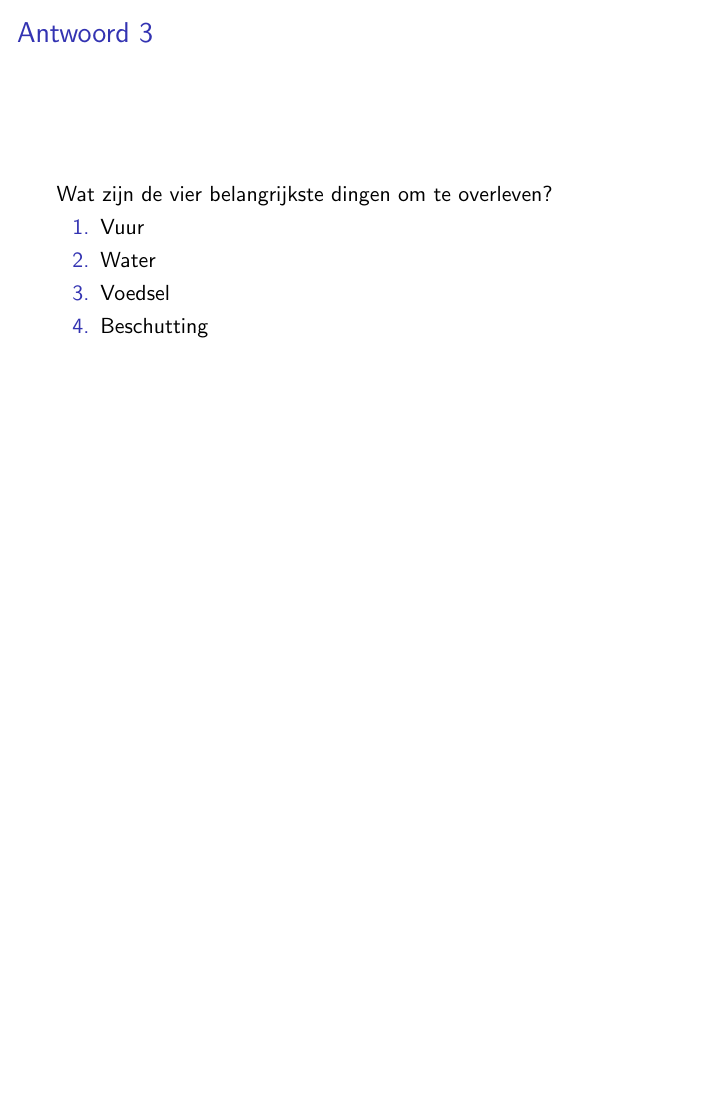
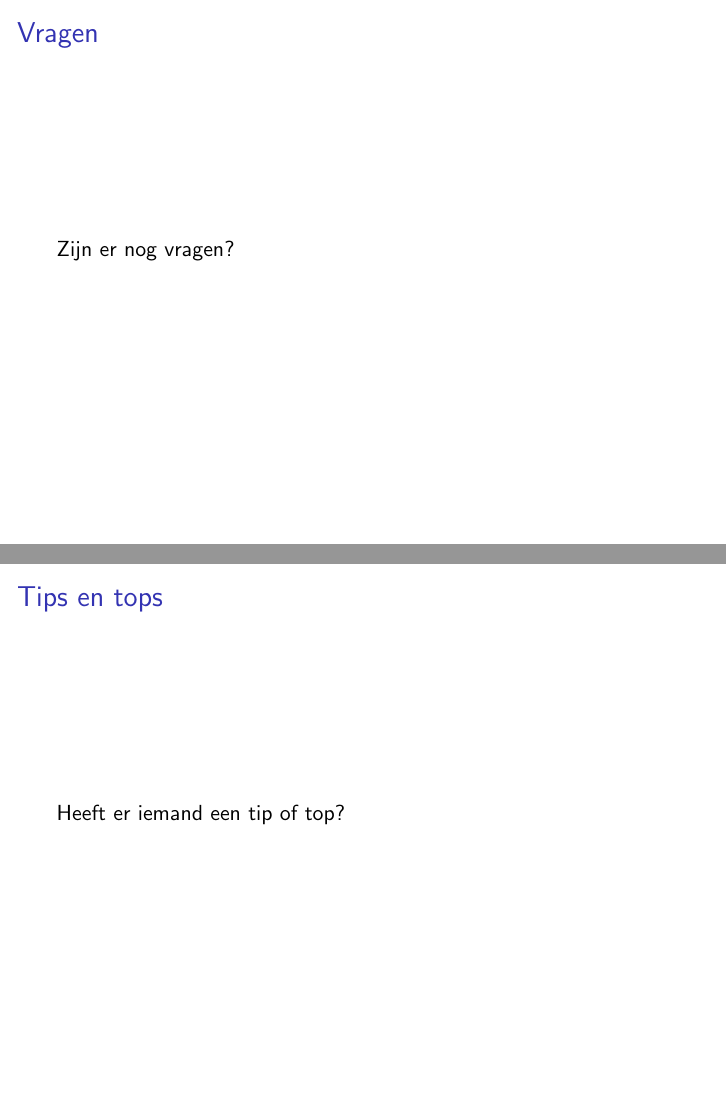
Before and after one commit to slspeek/wrijvingsvuur, LaTeX slides (spreekbeurt.tex): page 20 of 20 before the commit and pages 21 and 22 of 23 after it, the two joined at a grey line, the shorter picture padded with empty space. Compiled offline with pdfLaTeX.

Commit message:
Eindpagina's

```diff
--- a/spreekbeurt.tex
+++ b/spreekbeurt.tex
@@ -217,3 +217,13 @@ Wat is belangrijk om te overleven?
 		\item{Beschutting}
 	\end{enumerate}
 \end{frame}
+
+\begin{frame}
+	\frametitle{Vragen}
+	Zijn er nog vragen?
+\end{frame}
+
+\begin{frame}
+	\frametitle{Tips en tops}
+	Heeft er iemand een tip of top?
+\end{frame}
```
Also changed, not shown: spreekbeurt.pdf, spreekbeurt.tex (5 more changed lines).
